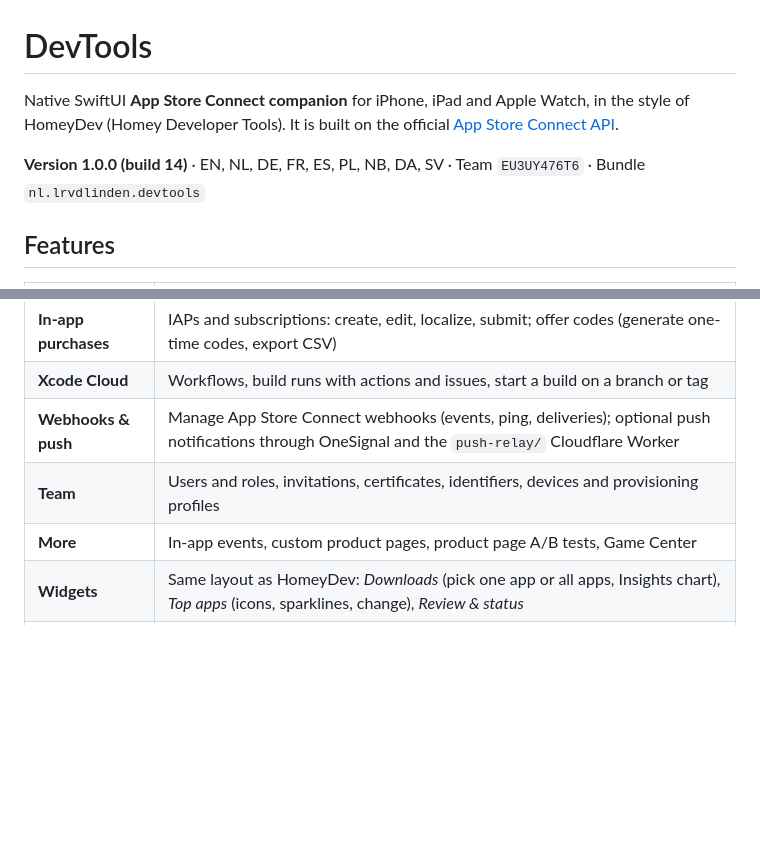
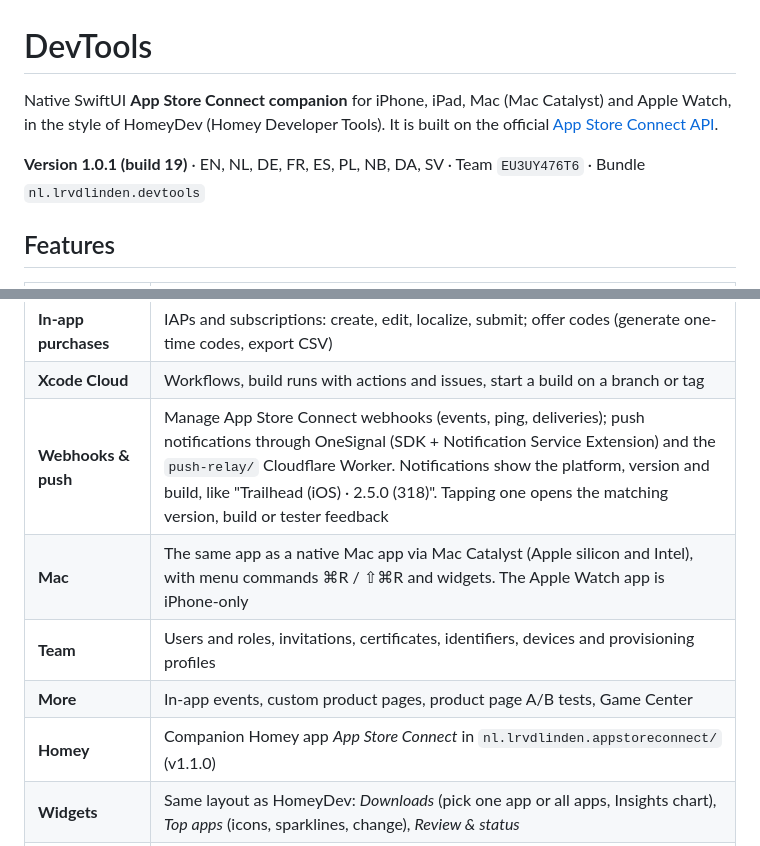
Before and after one commit to LRvdLinden/DevTools, a Markdown page: README.md, 2 parts joined by grey strips. GitHub-like rendering; blank space fills up the shorter version.

Commit message:
README: version 1.0.1 (19), Mac Catalyst, push details, Homey app
Co-Authored-By: Claude Opus 5.5 <noreply@anthropic.com>
Claude-Session: https://claude.ai/code/session_013EZj3ZCE2rS3hL1sLnDbW3

```diff
--- a/README.md
+++ b/README.md
@@ -1,8 +1,8 @@
 # DevTools
 
-Native SwiftUI **App Store Connect companion** for iPhone, iPad and Apple Watch, in the style of HomeyDev (Homey Developer Tools). It is built on the official [App Store Connect API](https://developer.apple.com/documentation/appstoreconnectapi).
+Native SwiftUI **App Store Connect companion** for iPhone, iPad, Mac (Mac Catalyst) and Apple Watch, in the style of HomeyDev (Homey Developer Tools). It is built on the official [App Store Connect API](https://developer.apple.com/documentation/appstoreconnectapi).
 
-**Version 1.0.0 (build 14)** · EN, NL, DE, FR, ES, PL, NB, DA, SV · Team `EU3UY476T6` · Bundle `nl.lrvdlinden.devtools`
+**Version 1.0.1 (build 19)** · EN, NL, DE, FR, ES, PL, NB, DA, SV · Team `EU3UY476T6` · Bundle `nl.lrvdlinden.devtools`
 
 ## Features
 
@@ -26,9 +26,11 @@ Native SwiftUI **App Store Connect companion** for iPhone, iPad and Apple Watch,
 | **Price & availability** | Base price, proceeds, prices per country, change the price, availability per country |
 | **In-app purchases** | IAPs and subscriptions: create, edit, localize, submit; offer codes (generate one-time codes, export CSV) |
 | **Xcode Cloud** | Workflows, build runs with actions and issues, start a build on a branch or tag |
-| **Webhooks & push** | Manage App Store Connect webhooks (events, ping, deliveries); optional push notifications through OneSignal and the `push-relay/` Cloudflare Worker |
+| **Webhooks & push** | Manage App Store Connect webhooks (events, ping, deliveries); push notifications through OneSignal (SDK + Notification Service Extension) and the `push-relay/` Cloudflare Worker. Notifications show the platform, version and build, like "Trailhead (iOS) · 2.5.0 (318)". Tapping one opens the matching version, build or tester feedback |
+| **Mac** | The same app as a native Mac app via Mac Catalyst (Apple silicon and Intel), with menu commands ⌘R / ⇧⌘R and widgets. The Apple Watch app is iPhone-only |
 | **Team** | Users and roles, invitations, certificates, identifiers, devices and provisioning profiles |
 | **More** | In-app events, custom product pages, product page A/B tests, Game Center |
+| **Homey** | Companion Homey app *App Store Connect* in `nl.lrvdlinden.appstoreconnect/` (v1.1.0) |
 | **Widgets** | Same layout as HomeyDev: *Downloads* (pick one app or all apps, Insights chart), *Top apps* (icons, sparklines, change), *Review & status* |
 | **Apple Watch** | Same layout as HomeyDev: vertical pages *Overview*, *My apps* (with icons) and *Attention*, a Fetch button and an app detail screen. Complications show downloads, change, live and in review |
 | **Guide** | Account → Guide: how to get the API key, Issuer ID, Key ID, .p8 and vendor number, which roles you need, and troubleshooting |
```
